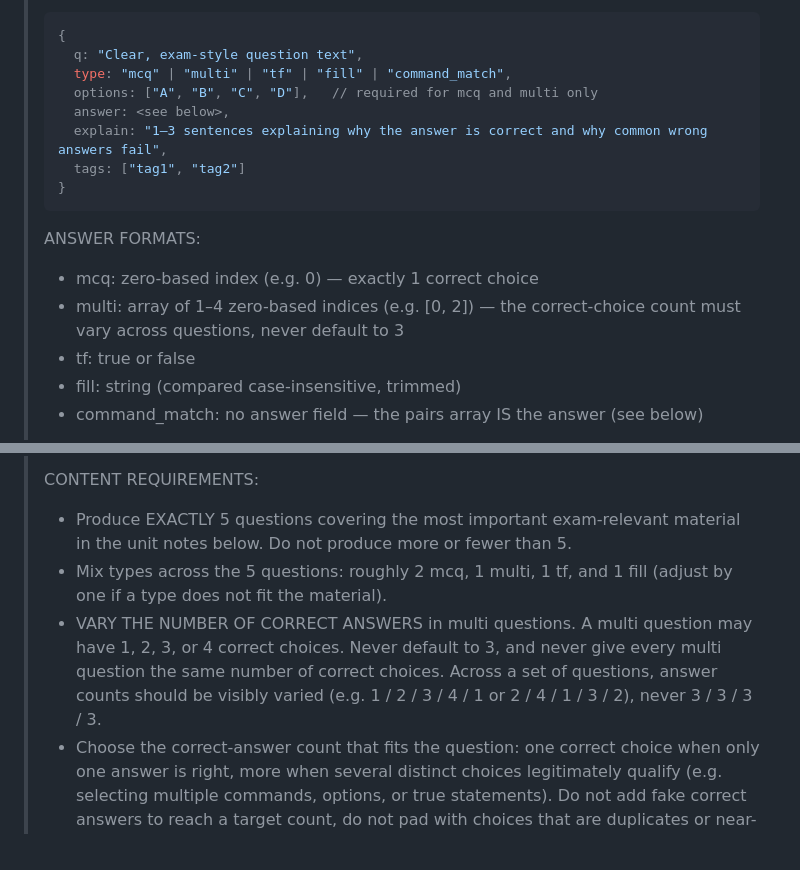
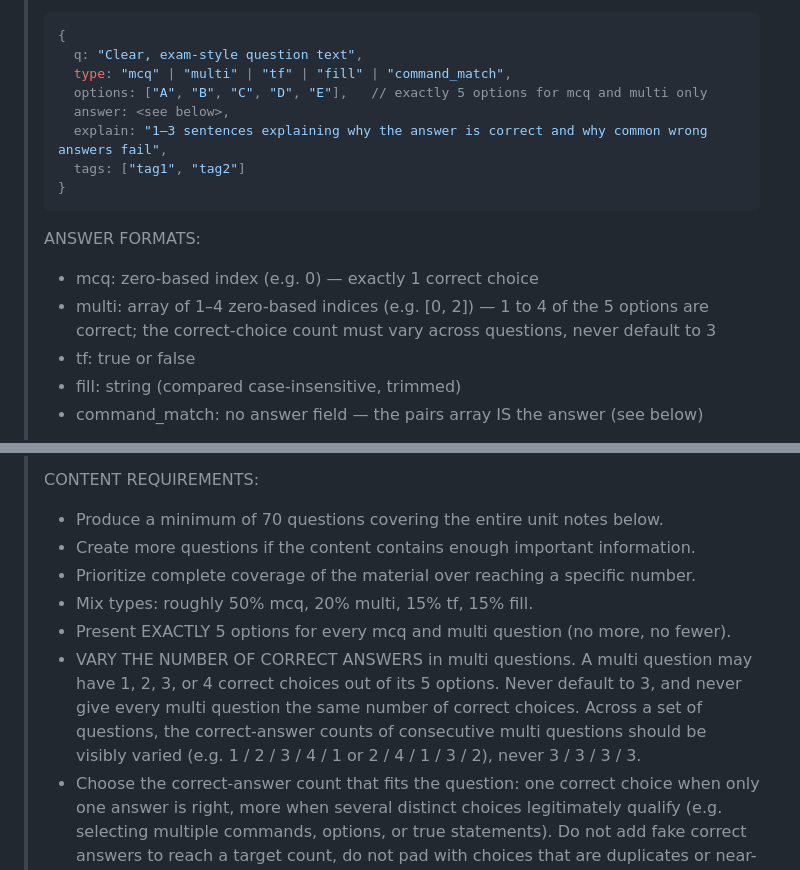
Before and after one commit to arthe0n/class-reviewer, a Markdown page: docs/prompt-generator.md, 2 parts joined by grey strips. Rendered like a GitHub page.

Commit message:
Clarify the prompt generator: 70+ questions with 5 options each
The question prompt keeps its original 70-question coverage requirements;
the variation rule now targets 5 options per mcq/multi question, with 1-4
of them correct and the count varying across questions instead of always
defaulting to 3.

```diff
--- a/docs/prompt-generator.md
+++ b/docs/prompt-generator.md
@@ -82,7 +82,7 @@ notes and send it — the AI replies with a complete `.js` file.
 > {
 >   q: "Clear, exam-style question text",
 >   type: "mcq" | "multi" | "tf" | "fill" | "command_match",
->   options: ["A", "B", "C", "D"],   // required for mcq and multi only
+>   options: ["A", "B", "C", "D", "E"],   // exactly 5 options for mcq and multi only
 >   answer: <see below>,
 >   explain: "1–3 sentences explaining why the answer is correct and why common wrong answers fail",
 >   tags: ["tag1", "tag2"]
@@ -91,7 +91,7 @@ notes and send it — the AI replies with a complete `.js` file.
 >
 > ANSWER FORMATS:
 > - mcq:   zero-based index (e.g. 0) — exactly 1 correct choice
-> - multi: array of 1–4 zero-based indices (e.g. [0, 2]) — the correct-choice count must vary across questions, never default to 3
+> - multi: array of 1–4 zero-based indices (e.g. [0, 2]) — 1 to 4 of the 5 options are correct; the correct-choice count must vary across questions, never default to 3
 > - tf:    true or false
 > - fill:  string (compared case-insensitive, trimmed)
 > - command_match: no answer field — the pairs array IS the answer (see below)
@@ -124,9 +124,12 @@ notes and send it — the AI replies with a complete `.js` file.
 > - The output must remain valid JavaScript matching the application's schema: q, type, command, pairs, explain, tags (all fields required except tags).
 >
 > CONTENT REQUIREMENTS:
-> - Produce EXACTLY 5 questions covering the most important exam-relevant material in the unit notes below. Do not produce more or fewer than 5.
-> - Mix types across the 5 questions: roughly 2 mcq, 1 multi, 1 tf, and 1 fill (adjust by one if a type does not fit the material).
-> - VARY THE NUMBER OF CORRECT ANSWERS in multi questions. A multi question may have 1, 2, 3, or 4 correct choices. Never default to 3, and never give every multi question the same number of correct choices. Across a set of questions, answer counts should be visibly varied (e.g. 1 / 2 / 3 / 4 / 1 or 2 / 4 / 1 / 3 / 2), never 3 / 3 / 3 / 3.
+> - Produce a minimum of 70 questions covering the entire unit notes below.
+> - Create more questions if the content contains enough important information.
+> - Prioritize complete coverage of the material over reaching a specific number.
+> - Mix types: roughly 50% mcq, 20% multi, 15% tf, 15% fill.
+> - Present EXACTLY 5 options for every mcq and multi question (no more, no fewer).
+> - VARY THE NUMBER OF CORRECT ANSWERS in multi questions. A multi question may have 1, 2, 3, or 4 correct choices out of its 5 options. Never default to 3, and never give every multi question the same number of correct choices. Across a set of questions, the correct-answer counts of consecutive multi questions should be visibly varied (e.g. 1 / 2 / 3 / 4 / 1 or 2 / 4 / 1 / 3 / 2), never 3 / 3 / 3 / 3.
 > - Choose the correct-answer count that fits the question: one correct choice when only one answer is right, more when several distinct choices legitimately qualify (e.g. selecting multiple commands, options, or true statements). Do not add fake correct answers to reach a target count, do not pad with choices that are duplicates or near-duplicates, and do not write questions where it is unclear which choices should be correct.
 > - Every multi question must include at least one plausible but incorrect distractor, and the `answer` array must exactly match the correct options.
 > - Questions must be technically accurate for CompTIA Linux+.
```
